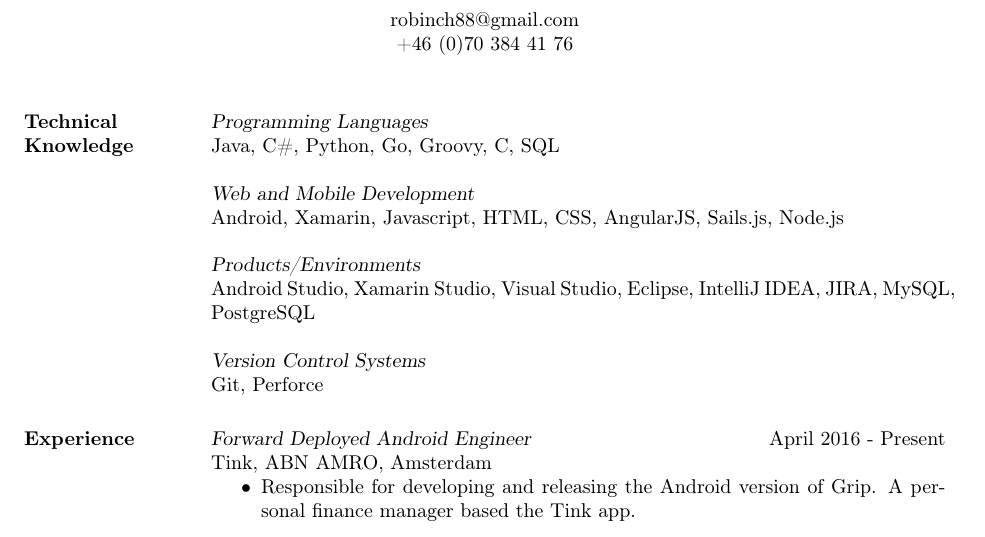
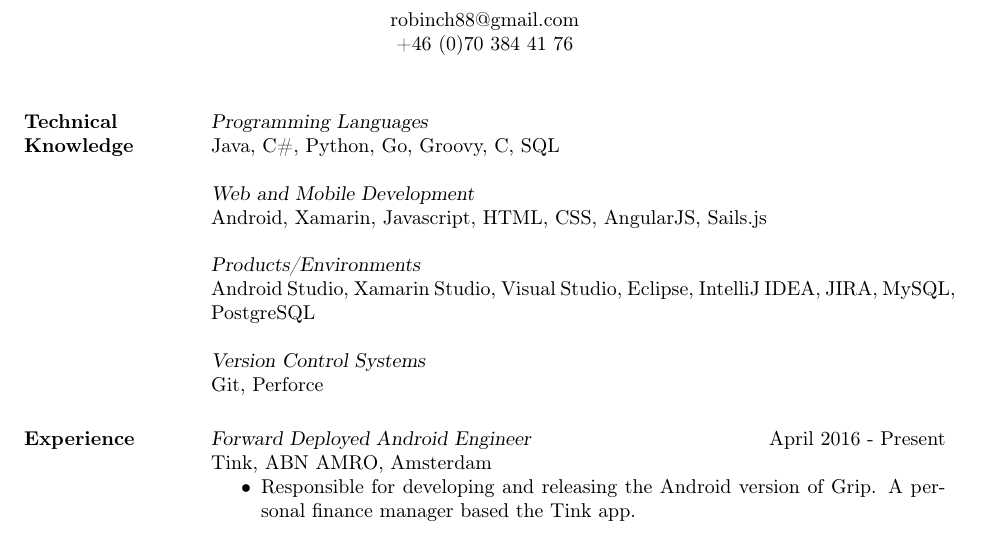
Before and after one commit to robinch/cv, a LaTeX CV (cv_eng.tex): part of page 1 of 2, cut so that both start at the same text. Compiled offline with pdfLaTeX.

Commit message:
Removed unused skills

```diff
--- a/cv_eng.tex
+++ b/cv_eng.tex
@@ -57,7 +57,7 @@
 Java, C\#, Python, Go, Groovy, C, SQL
 
 {\sl Web and Mobile Development} \\
-Android, Xamarin, Javascript, HTML, CSS, AngularJS, Sails.js, Node.js
+Android, Xamarin, Javascript, HTML, CSS, AngularJS, Sails.js
 
 {\sl Products/Environments} \\
 Android Studio, Xamarin Studio, Visual Studio, Eclipse, IntelliJ IDEA, JIRA, MySQL, PostgreSQL
```
Also changed, not shown: cv_eng.pdf.
